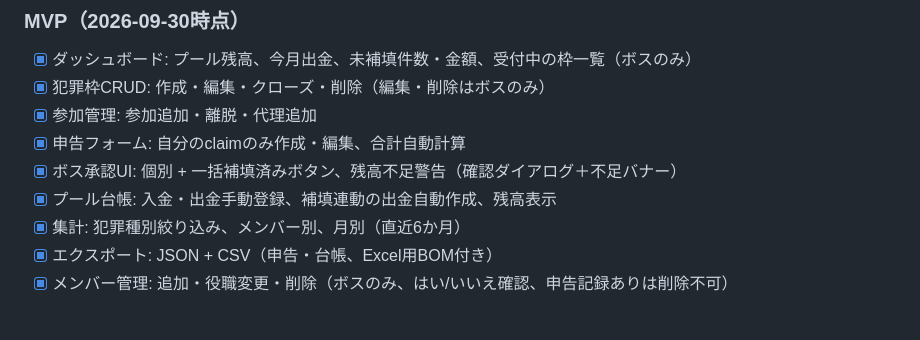
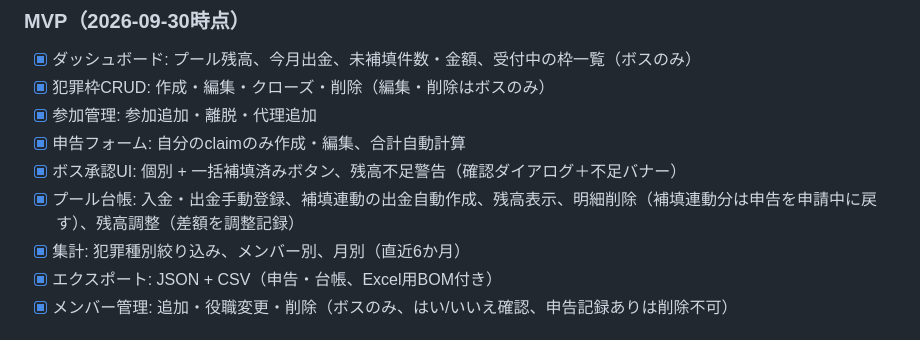
Before and after one commit to hihutuka/mamentyu, a Markdown page: agent.md, the part around the change. Drawn GitHub-style.

Commit message:
agent status update

```diff
--- a/agent.md
+++ b/agent.md
@@ -27,7 +27,7 @@
 - [x] 参加管理: 参加追加・離脱・代理追加
 - [x] 申告フォーム: 自分のclaimのみ作成・編集、合計自動計算
 - [x] ボス承認UI: 個別 + 一括補填済みボタン、残高不足警告（確認ダイアログ＋不足バナー）
-- [x] プール台帳: 入金・出金手動登録、補填連動の出金自動作成、残高表示
+- [x] プール台帳: 入金・出金手動登録、補填連動の出金自動作成、残高表示、明細削除（補填連動分は申告を申請中に戻す）、残高調整（差額を調整記録）
 - [x] 集計: 犯罪種別絞り込み、メンバー別、月別（直近6か月）
 - [x] エクスポート: JSON + CSV（申告・台帳、Excel用BOM付き）
 - [x] メンバー管理: 追加・役職変更・削除（ボスのみ、はい/いいえ確認、申告記録ありは削除不可）
```
